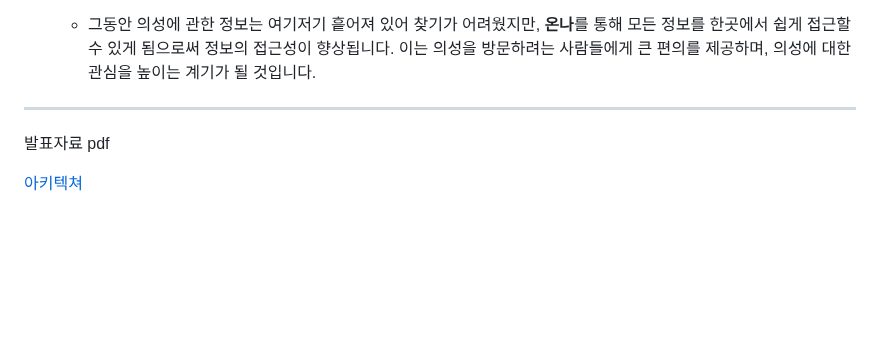
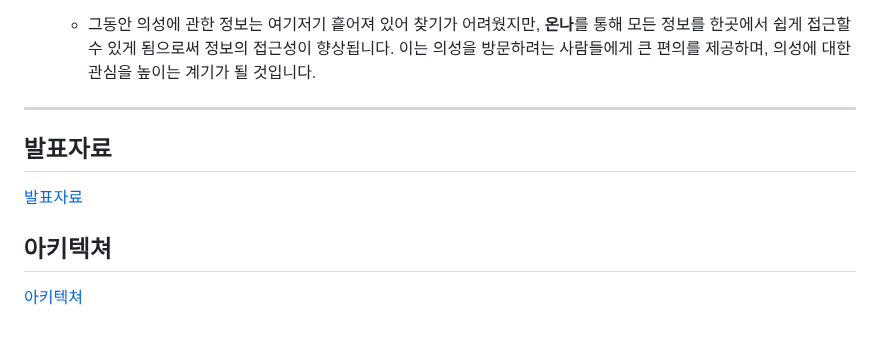
Before and after one commit to hackersground-kr/hg-uiseonggarlicham, a Markdown page: TOPIC.md, the part around the change. Rendered like a GitHub page; blank space fills up the shorter version.

```diff
--- a/TOPIC.md
+++ b/TOPIC.md
@@ -61,7 +61,10 @@
    - 그동안 의성에 관한 정보는 여기저기 흩어져 있어 찾기가 어려웠지만, **온나**를 통해 모든 정보를 한곳에서 쉽게 접근할 수 있게 됨으로써 정보의 접근성이 향상됩니다. 이는 의성을 방문하려는 사람들에게 큰 편의를 제공하며, 의성에 대한 관심을 높이는 계기가 될 것입니다.
 
 ---
-발표자료 pdf
+## 발표자료
 
+[발표자료](./decks/ppt.pdf)
+
+## 아키텍쳐
 
 [아키텍쳐](./images/SysArchitecture.png)
```
